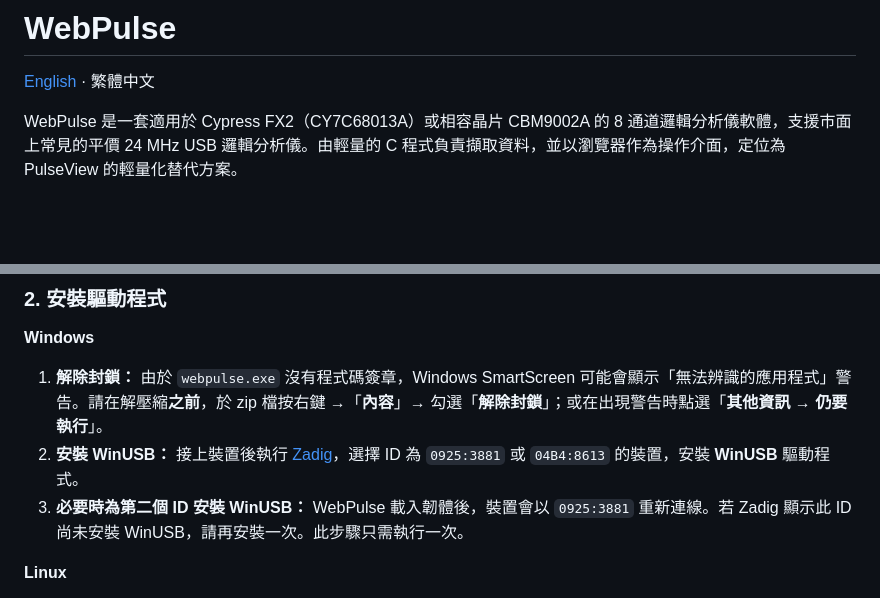
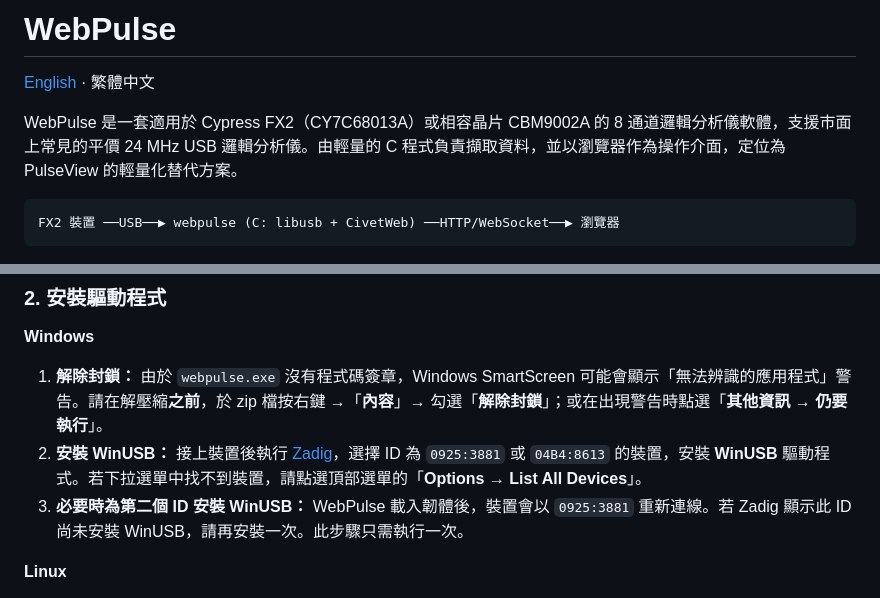
Before and after one commit to Brandon-git-hub/WebPulse, a Markdown page: README.zh-TW.md, 2 parts joined by grey strips. Rendered like a GitHub page; blank space fills up the shorter version.

Commit message:
README: architecture line, Zadig List All Devices hint
Co-Authored-By: Claude Opus 5.5 <noreply@anthropic.com>

````diff
--- a/README.zh-TW.md
+++ b/README.zh-TW.md
@@ -3,6 +3,10 @@
 [English](README.md) · 繁體中文
 
 WebPulse 是一套適用於 Cypress FX2（CY7C68013A）或相容晶片 CBM9002A 的 8 通道邏輯分析儀軟體，支援市面上常見的平價 24 MHz USB 邏輯分析儀。由輕量的 C 程式負責擷取資料，並以瀏覽器作為操作介面，定位為 PulseView 的輕量化替代方案。
+
+```
+FX2 裝置 ──USB──▶ webpulse (C: libusb + CivetWeb) ──HTTP/WebSocket──▶ 瀏覽器
+```
 
 ![WebPulse 解碼 UART 與 SPI，游標標示 SPI 傳輸區段，並即時量測 PWM 通道](docs/images/overview-dark.png)
 
@@ -78,7 +82,7 @@ WebPulse 隨附 fx2lafw 韌體，每次開啟裝置時會將韌體載入裝置
 **Windows**
 
 1. **解除封鎖：** 由於 `webpulse.exe` 沒有程式碼簽章，Windows SmartScreen 可能會顯示「無法辨識的應用程式」警告。請在解壓縮**之前**，於 zip 檔按右鍵 →「**內容**」→ 勾選「**解除封鎖**」；或在出現警告時點選「**其他資訊 → 仍要執行**」。
-2. **安裝 WinUSB：** 接上裝置後執行 [Zadig](https://zadig.akeo.ie/)，選擇 ID 為 `0925:3881` 或 `04B4:8613` 的裝置，安裝 **WinUSB** 驅動程式。
+2. **安裝 WinUSB：** 接上裝置後執行 [Zadig](https://zadig.akeo.ie/)，選擇 ID 為 `0925:3881` 或 `04B4:8613` 的裝置，安裝 **WinUSB** 驅動程式。若下拉選單中找不到裝置，請點選頂部選單的「**Options → List All Devices**」。
 3. **必要時為第二個 ID 安裝 WinUSB：** WebPulse 載入韌體後，裝置會以 `0925:3881` 重新連線。若 Zadig 顯示此 ID 尚未安裝 WinUSB，請再安裝一次。此步驟只需執行一次。
 
 **Linux**
````
Also changed, not shown: README.md (+6 -1 lines).
